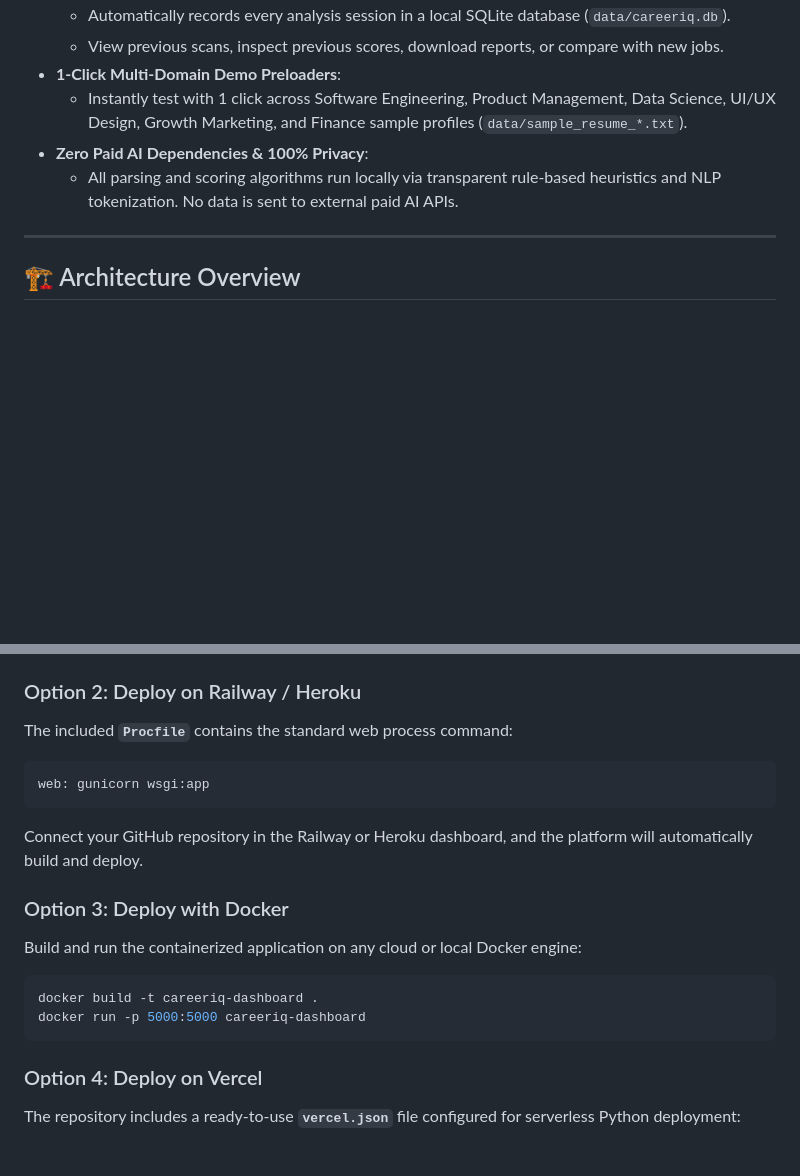
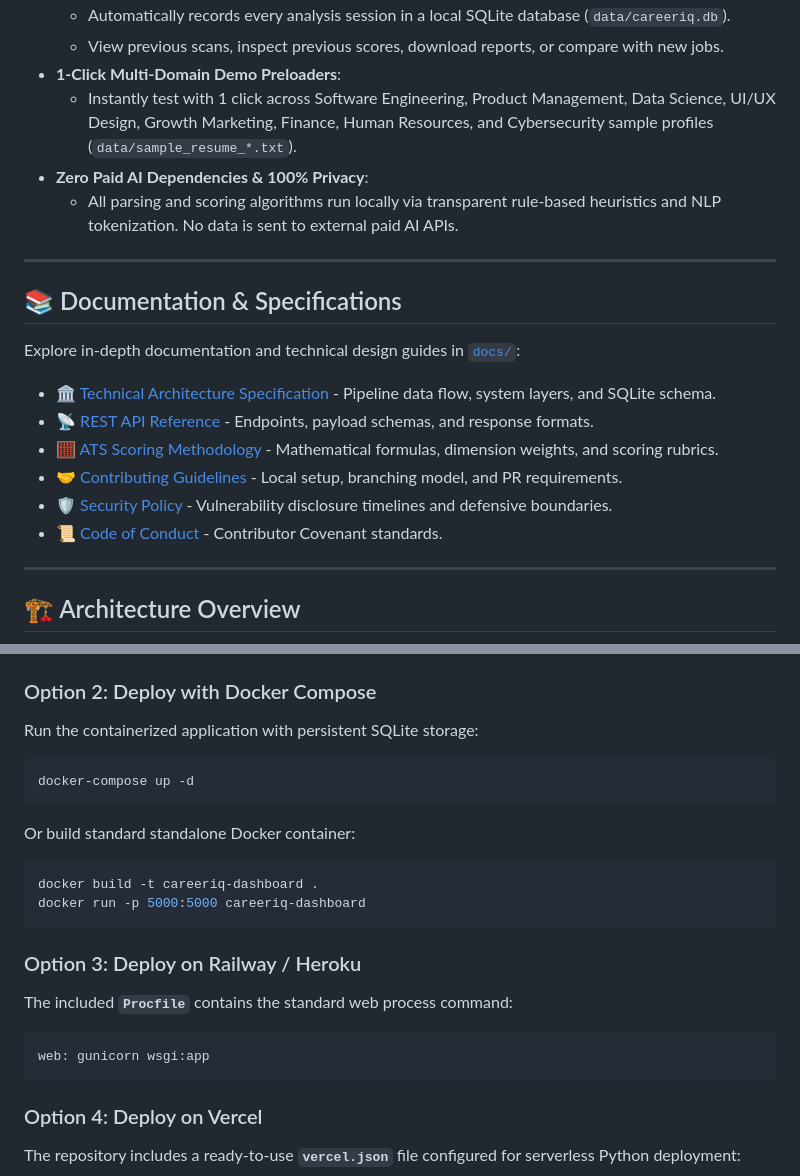
Before and after one commit to sanketsahane56/AI-Powered-Career-Intelligence-Dashboard, a Markdown page: README.md, 2 parts joined by grey strips. Rendered like a GitHub page; blank space fills up the shorter version.

Commit message:
docs: expand README with documentation index, architecture links, and docker-compose

````diff
--- a/README.md
+++ b/README.md
@@ -53,9 +53,22 @@
   - Automatically records every analysis session in a local SQLite database (`data/careeriq.db`).
   - View previous scans, inspect previous scores, download reports, or compare with new jobs.
 - **1-Click Multi-Domain Demo Preloaders**:
-  - Instantly test with 1 click across Software Engineering, Product Management, Data Science, UI/UX Design, Growth Marketing, and Finance sample profiles (`data/sample_resume_*.txt`).
+  - Instantly test with 1 click across Software Engineering, Product Management, Data Science, UI/UX Design, Growth Marketing, Finance, Human Resources, and Cybersecurity sample profiles (`data/sample_resume_*.txt`).
 - **Zero Paid AI Dependencies & 100% Privacy**:
   - All parsing and scoring algorithms run locally via transparent rule-based heuristics and NLP tokenization. No data is sent to external paid AI APIs.
+
+---
+
+## 📚 Documentation & Specifications
+
+Explore in-depth documentation and technical design guides in [`docs/`](docs/):
+
+- 🏛️ [Technical Architecture Specification](docs/ARCHITECTURE.md) - Pipeline data flow, system layers, and SQLite schema.
+- 📡 [REST API Reference](docs/API.md) - Endpoints, payload schemas, and response formats.
+- 🧮 [ATS Scoring Methodology](docs/ATS_SCORING_METHODOLOGY.md) - Mathematical formulas, dimension weights, and scoring rubrics.
+- 🤝 [Contributing Guidelines](CONTRIBUTING.md) - Local setup, branching model, and PR requirements.
+- 🛡️ [Security Policy](SECURITY.md) - Vulnerability disclosure timelines and defensive boundaries.
+- 📜 [Code of Conduct](CODE_OF_CONDUCT.md) - Contributor Covenant standards.
 
 ---
 
@@ -192,18 +205,21 @@ This repository includes a native **`render.yaml`** blueprint for automatic depl
 5. Render will automatically detect `render.yaml`, install `requirements.txt`, and run `gunicorn wsgi:app`.
 6. Your live website URL will be provisioned automatically (e.g. `https://careeriq-dashboard.onrender.com`).
 
-### Option 2: Deploy on Railway / Heroku
+### Option 2: Deploy with Docker Compose
+Run the containerized application with persistent SQLite storage:
+```bash
+docker-compose up -d
+```
+Or build standard standalone Docker container:
+```bash
+docker build -t careeriq-dashboard .
+docker run -p 5000:5000 careeriq-dashboard
+```
+
+### Option 3: Deploy on Railway / Heroku
 The included **`Procfile`** contains the standard web process command:
 ```
 web: gunicorn wsgi:app
-```
-Connect your GitHub repository in the Railway or Heroku dashboard, and the platform will automatically build and deploy.
-
-### Option 3: Deploy with Docker
-Build and run the containerized application on any cloud or local Docker engine:
-```bash
-docker build -t careeriq-dashboard .
-docker run -p 5000:5000 careeriq-dashboard
 ```
 
 ### Option 4: Deploy on Vercel
````
